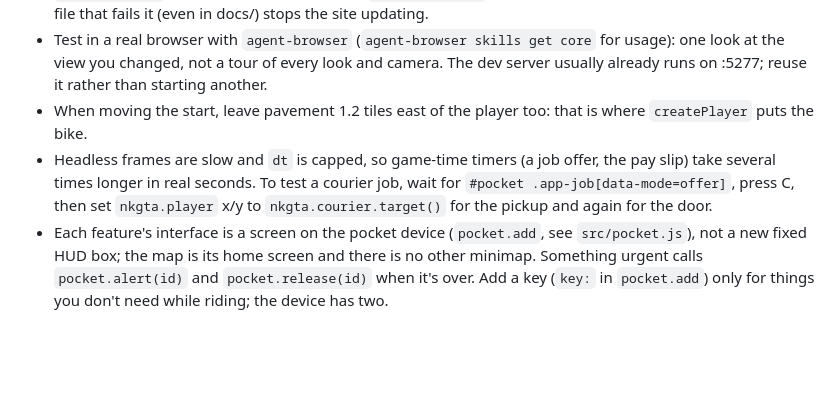
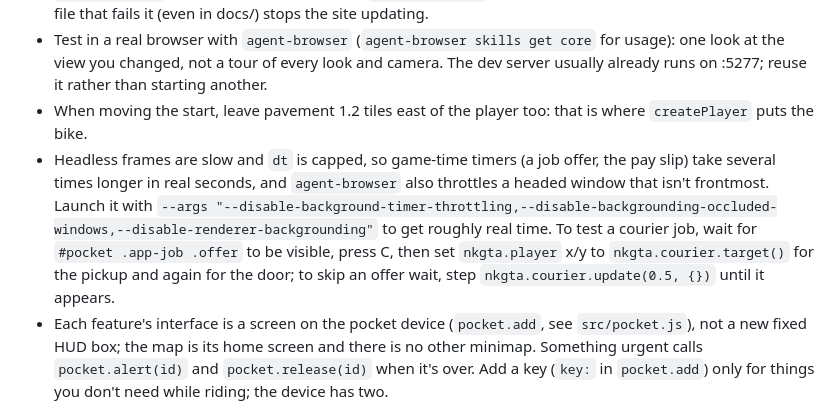
Before and after one commit to oskarrough/nkgta, a Markdown page: AGENTS.md, the part around the change. GitHub-like rendering; blank space fills up the shorter version.

Commit message:
A faster way to test courier timing, and the offer selector that actually exists

```diff
--- a/AGENTS.md
+++ b/AGENTS.md
@@ -17,7 +17,7 @@ Oskar values speed over certainty. Verify once and stop: one check that the chan
 - `bun run check` lints and checks formatting; `bun run format` fixes formatting. The deploy runs it first, so a file that fails it (even in docs/) stops the site updating.
 - Test in a real browser with `agent-browser` (`agent-browser skills get core` for usage): one look at the view you changed, not a tour of every look and camera. The dev server usually already runs on :5277; reuse it rather than starting another.
 - When moving the start, leave pavement 1.2 tiles east of the player too: that is where `createPlayer` puts the bike.
-- Headless frames are slow and `dt` is capped, so game-time timers (a job offer, the pay slip) take several times longer in real seconds. To test a courier job, wait for `#pocket .app-job[data-mode=offer]`, press C, then set `nkgta.player` x/y to `nkgta.courier.target()` for the pickup and again for the door.
+- Headless frames are slow and `dt` is capped, so game-time timers (a job offer, the pay slip) take several times longer in real seconds, and `agent-browser` also throttles a headed window that isn't frontmost. Launch it with `--args "--disable-background-timer-throttling,--disable-backgrounding-occluded-windows,--disable-renderer-backgrounding"` to get roughly real time. To test a courier job, wait for `#pocket .app-job .offer` to be visible, press C, then set `nkgta.player` x/y to `nkgta.courier.target()` for the pickup and again for the door; to skip an offer wait, step `nkgta.courier.update(0.5, {})` until it appears.
 - Each feature's interface is a screen on the pocket device (`pocket.add`, see `src/pocket.js`), not a new fixed HUD box; the map is its home screen and there is no other minimap. Something urgent calls `pocket.alert(id)` and `pocket.release(id)` when it's over. Add a key (`key:` in `pocket.add`) only for things you don't need while riding; the device has two.
 - For phone HUD checks, enable touch input too: an `agent-browser` iPhone preset can leave `(pointer: coarse)` false.
 - Headless `agent-browser` renders in software here (SwiftShader), so its frame times mean nothing. For perf numbers run `bun run perf`: it starts its own Vite, launches chromium on the Radeon, opens the game with `?perf&hour=11&cam=top|chase` from the fixed start, settles 3 s, samples 10 s and prints the GPU plus median / p95 frame ms for the overhead and chase camera. `bun run perf hour=20` adds url params, `--cam chase` runs one view, `--url <base>` uses a running server instead. If the GPU line doesn't say Radeon, ignore the numbers. Run it before and after a drawing change, once each.
```
